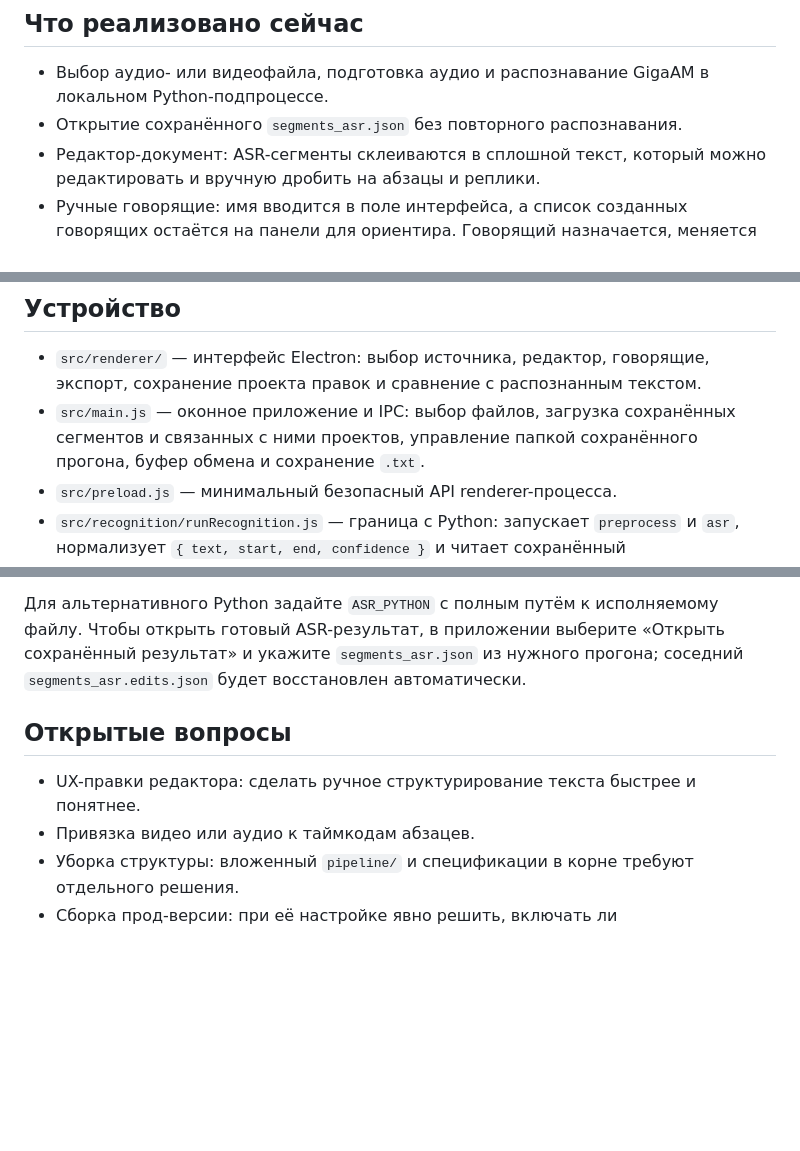
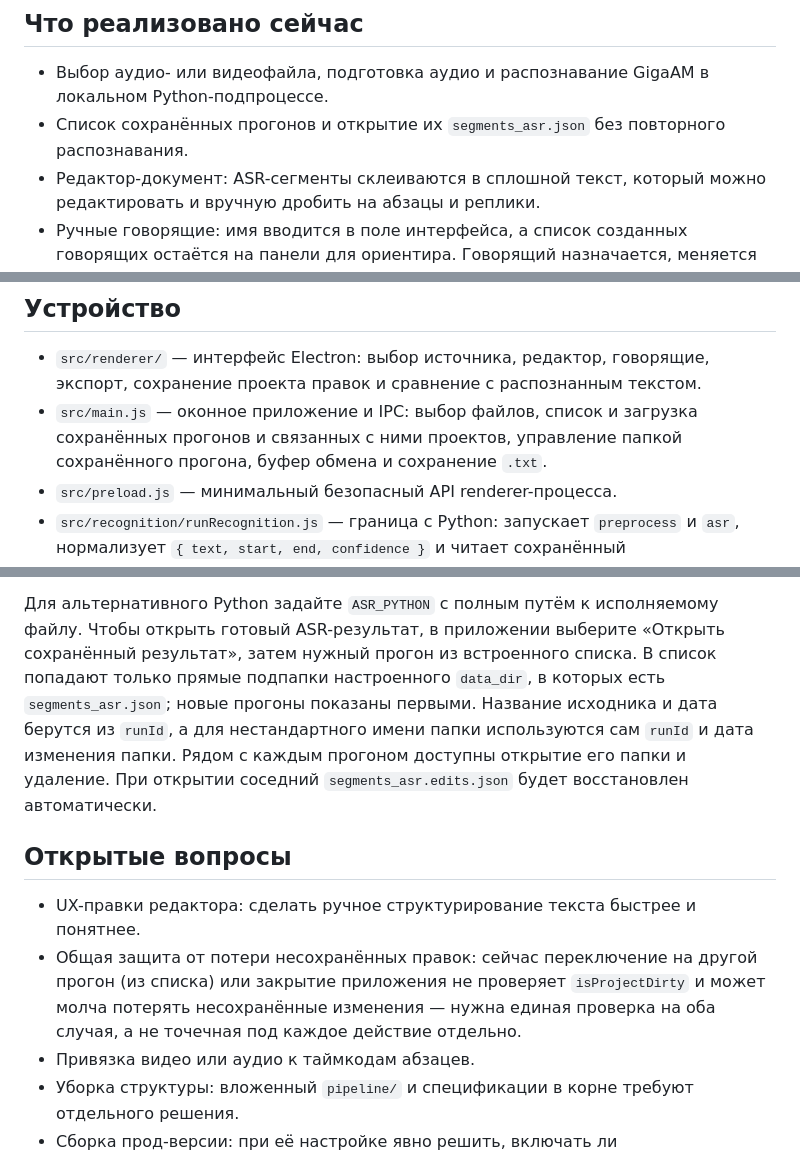
Before and after one commit to imimmortallying/transcriber-desktop, a Markdown page: README.md, 3 parts joined by grey strips. Rendered like a GitHub page; blank space fills up the shorter version.

```diff
--- a/README.md
+++ b/README.md
@@ -12,7 +12,7 @@ GigaAM. Оно помогает превратить машинную транс
 
 - Выбор аудио- или видеофайла, подготовка аудио и распознавание GigaAM в
   локальном Python-подпроцессе.
-- Открытие сохранённого `segments_asr.json` без повторного распознавания.
+- Список сохранённых прогонов и открытие их `segments_asr.json` без повторного распознавания.
 - Редактор-документ: ASR-сегменты склеиваются в сплошной текст, который можно
   редактировать и вручную дробить на абзацы и реплики.
 - Ручные говорящие: имя вводится в поле интерфейса, а список созданных говорящих
@@ -64,8 +64,8 @@ GigaAM. Оно помогает превратить машинную транс
 
 - `src/renderer/` — интерфейс Electron: выбор источника, редактор, говорящие,
   экспорт, сохранение проекта правок и сравнение с распознанным текстом.
-- `src/main.js` — оконное приложение и IPC: выбор файлов, загрузка сохранённых
-  сегментов и связанных с ними проектов, управление папкой сохранённого прогона,
+- `src/main.js` — оконное приложение и IPC: выбор файлов, список и загрузка
+  сохранённых прогонов и связанных с ними проектов, управление папкой сохранённого прогона,
   буфер обмена и сохранение `.txt`.
 - `src/preload.js` — минимальный безопасный API renderer-процесса.
 - `src/recognition/runRecognition.js` — граница с Python: запускает
@@ -108,13 +108,22 @@ npm start
 
 Для альтернативного Python задайте `ASR_PYTHON` с полным путём к исполняемому
 файлу. Чтобы открыть готовый ASR-результат, в приложении выберите «Открыть
-сохранённый результат» и укажите `segments_asr.json` из нужного прогона;
-соседний `segments_asr.edits.json` будет восстановлен автоматически.
+сохранённый результат», затем нужный прогон из встроенного списка. В список
+попадают только прямые подпапки настроенного `data_dir`, в которых есть
+`segments_asr.json`; новые прогоны показаны первыми. Название исходника и дата
+берутся из `runId`, а для нестандартного имени папки используются сам `runId` и
+дата изменения папки. Рядом с каждым прогоном доступны открытие его папки и
+удаление. При открытии соседний `segments_asr.edits.json` будет восстановлен
+автоматически.
 
 ## Открытые вопросы
 
 - UX-правки редактора: сделать ручное структурирование текста быстрее и
   понятнее.
+- Общая защита от потери несохранённых правок: сейчас переключение на другой
+  прогон (из списка) или закрытие приложения не проверяет `isProjectDirty` и
+  может молча потерять несохранённые изменения — нужна единая проверка на оба
+  случая, а не точечная под каждое действие отдельно.
 - Привязка видео или аудио к таймкодам абзацев.
 - Уборка структуры: вложенный `pipeline/` и спецификации в корне требуют
   отдельного решения.
```
Also changed, not shown: docs/editor/module.md (+16 -7 lines).
